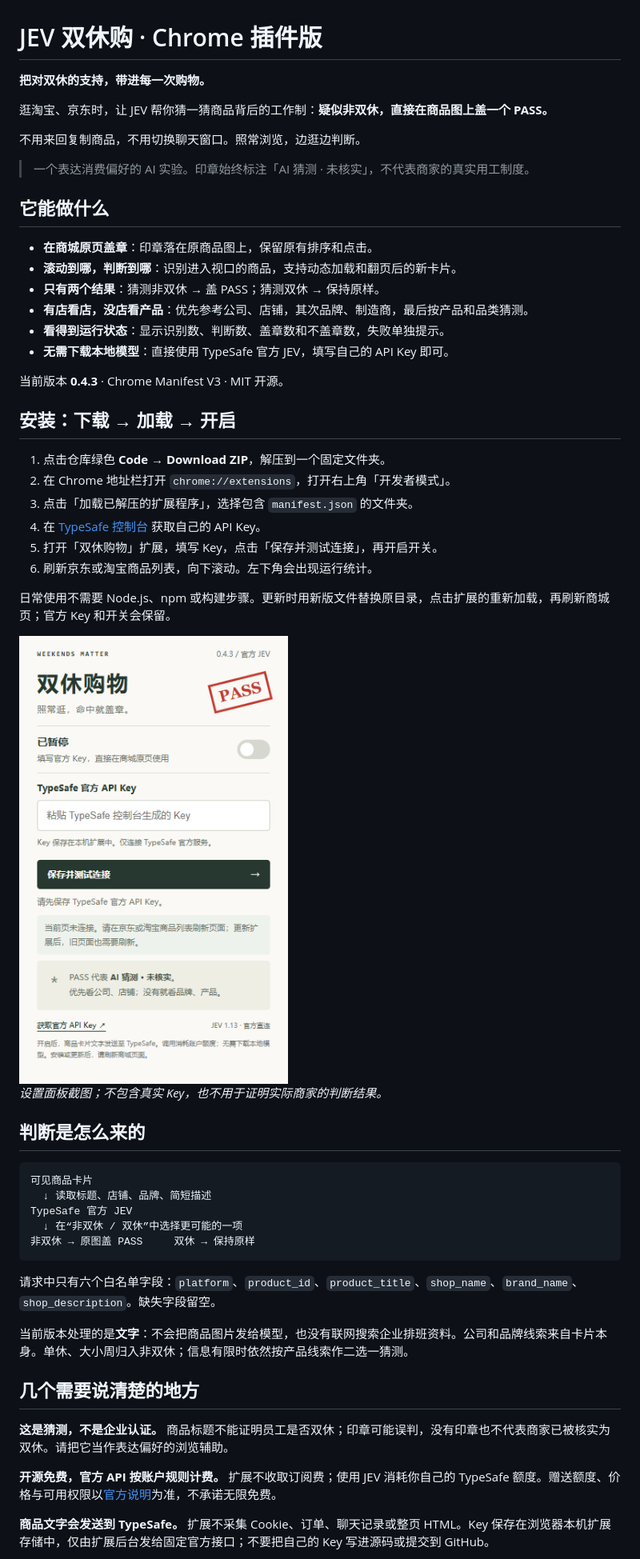
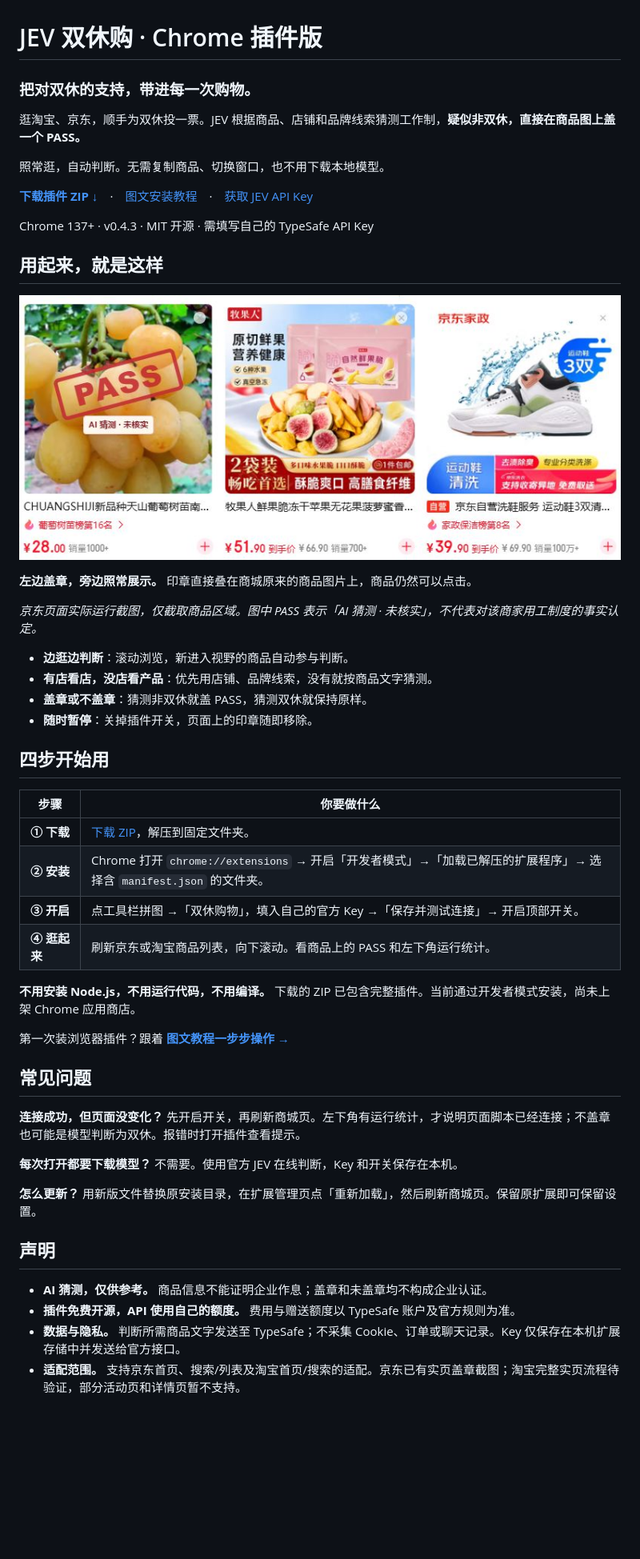
Before and after one commit to littlewindy123/jev-weekend-shopping-chrome, a Markdown page: README.md, the part around one of its changes. Shown at 80% size. Rendered like a GitHub page; pictures changed too: docs/jd-live.png (added); blank space fills up the shorter version.

````diff
--- a/README.md
+++ b/README.md
@@ -1,58 +1,53 @@
 # JEV 双休购 · Chrome 插件版
 
-**把对双休的支持，带进每一次购物。**
+### 把对双休的支持，带进每一次购物。
 
-逛淘宝、京东时，让 JEV 帮你猜一猜商品背后的工作制：**疑似非双休，直接在商品图上盖一个 PASS。**
+逛淘宝、京东，顺手为双休投一票。JEV 根据商品、店铺和品牌线索猜测工作制，**疑似非双休，直接在商品图上盖一个 PASS。**
 
-不用来回复制商品，不用切换聊天窗口。照常浏览，边逛边判断。
+照常逛，自动判断。无需复制商品、切换窗口，也不用下载本地模型。
 
-> 一个表达消费偏好的 AI 实验。印章始终标注「AI 猜测 · 未核实」，不代表商家的真实用工制度。
+**[下载插件 ZIP ↓](https://github.com/littlewindy123/jev-weekend-shopping-chrome/archive/refs/heads/main.zip)**　·　[图文安装教程](docs/INSTALL.md)　·　[获取 JEV API Key](https://console.typesafe.ai/keys)
 
-## 它能做什么
+Chrome 137+ · v0.4.3 · MIT 开源 · 需填写自己的 TypeSafe API Key
 
-- **在商城原页盖章**：印章落在原商品图上，保留原有排序和点击。
-- **滚动到哪，判断到哪**：识别进入视口的商品，支持动态加载和翻页后的新卡片。
-- **只有两个结果**：猜测非双休 → 盖 PASS；猜测双休 → 保持原样。
-- **有店看店，没店看产品**：优先参考公司、店铺，其次品牌、制造商，最后按产品和品类猜测。
-- **看得到运行状态**：显示识别数、判断数、盖章数和不盖章数，失败单独提示。
-- **无需下载本地模型**：直接使用 TypeSafe 官方 JEV，填写自己的 API Key 即可。
+## 用起来，就是这样
 
-当前版本 **0.4.3** · Chrome Manifest V3 · MIT 开源。
+![京东真实页面截图：左侧商品出现 PASS 印章，相邻商品保持原样](docs/jd-live.png)
 
-## 安装：下载 → 加载 → 开启
+**左边盖章，旁边照常展示。** 印章直接叠在商城原来的商品图片上，商品仍然可以点击。
 
-1. 点击仓库绿色 **Code → Download ZIP**，解压到一个固定文件夹。
-2. 在 Chrome 地址栏打开 `chrome://extensions`，打开右上角「开发者模式」。
-3. 点击「加载已解压的扩展程序」，选择包含 `manifest.json` 的文件夹。
-4. 在 [TypeSafe 控制台](https://console.typesafe.ai/keys) 获取自己的 API Key。
-5. 打开「双休购物」扩展，填写 Key，点击「保存并测试连接」，再开启开关。
-6. 刷新京东或淘宝商品列表，向下滚动。左下角会出现运行统计。
+*京东页面实际运行截图，仅截取商品区域。图中 PASS 表示「AI 猜测 · 未核实」，不代表对该商家用工制度的事实认定。*
 
-日常使用不需要 Node.js、npm 或构建步骤。更新时用新版文件替换原目录，点击扩展的重新加载，再刷新商城页；官方 Key 和开关会保留。
+- **边逛边判断**：滚动浏览，新进入视野的商品自动参与判断。
+- **有店看店，没店看产品**：优先用店铺、品牌线索，没有就按商品文字猜测。
+- **盖章或不盖章**：猜测非双休就盖 PASS，猜测双休就保持原样。
+- **随时暂停**：关掉插件开关，页面上的印章随即移除。
 
-<img src="docs/popup.png" width="360" alt="双休购物插件设置面板，展示 API Key 输入框、开关和当前页面状态">
+## 四步开始用
 
-*设置面板截图；不包含真实 Key，也不用于证明实际商家的判断结果。*
+| 步骤 | 你要做什么 |
+| --- | --- |
+| **① 下载** | [下载 ZIP](https://github.com/littlewindy123/jev-weekend-shopping-chrome/archive/refs/heads/main.zip)，解压到固定文件夹。 |
+| **② 安装** | Chrome 打开 `chrome://extensions` → 开启「开发者模式」→「加载已解压的扩展程序」→ 选择含 `manifest.json` 的文件夹。 |
+| **③ 开启** | 点工具栏拼图 →「双休购物」，填入自己的官方 Key →「保存并测试连接」→ 开启顶部开关。 |
+| **④ 逛起来** | 刷新京东或淘宝商品列表，向下滚动。看商品上的 PASS 和左下角运行统计。 |
 
-## 判断是怎么来的
+**不用安装 Node.js，不用运行代码，不用编译。** 下载的 ZIP 已包含完整插件。当前通过开发者模式安装，尚未上架 Chrome 应用商店。
 
-```text
-可见商品卡片
-  ↓ 读取标题、店铺、品牌、简短描述
-TypeSafe 官方 JEV
-  ↓ 在“非双休 / 双休”中选择更可能的一项
-非双休 → 原图盖 PASS     双休 → 保持原样
-```
+第一次装浏览器插件？跟着 **[图文教程一步步操作 →](docs/INSTALL.md)**
 
-请求中只有六个白名单字段：`platform`、`product_id`、`product_title`、`shop_name`、`brand_name`、`shop_description`。缺失字段留空。
+## 常见问题
 
-当前版本处理的是**文字**：不会把商品图片发给模型，也没有联网搜索企业排班资料。公司和品牌线索来自卡片本身。单休、大小周归入非双休；信息有限时依然按产品线索作二选一猜测。
+**连接成功，但页面没变化？** 先开启开关，再刷新商城页。左下角有运行统计，才说明页面脚本已经连接；不盖章也可能是模型判断为双休。报错时打开插件查看提示。
 
-## 几个需要说清楚的地方
+**每次打开都要下载模型？** 不需要。使用官方 JEV 在线判断，Key 和开关保存在本机。
 
-**这是猜测，不是企业认证。** 商品标题不能证明员工是否双休；印章可能误判，没有印章也不代表商家已被核实为双休。请把它当作表达偏好的浏览辅助。
+**怎么更新？** 用新版文件替换原安装目录，在扩展管理页点「重新加载」，然后刷新商城页。保留原扩展即可保留设置。
 
-**开源免费，官方 API 按账户规则计费。** 扩展不收取订阅费；使用 JEV 消耗你自己的 TypeSafe 额度。赠送额度、价格与可用权限以[官方说明](https://docs.typesafe.ai/models)为准，不承诺无限免费。
+## 声明
 
-**商品文字会发送到 TypeSafe。** 扩展不采集 Cookie、订单、聊天记录或整页 HTML。Key 保存在浏览器本机扩展存储中，仅由扩展后台发给固定官方接口；不要把自己的 Key 写进源码或提交到 GitHub。
+- **AI 猜测，仅供参考。** 商品信息不能证明企业作息；盖章和未盖章均不构成企业认证。
+- **插件免费开源，API 使用自己的额度。** 费用与赠送额度以 TypeSafe 账户及官方规则为准。
+- **数据与隐私。** 判断所需商品文字发送至 TypeSafe；不采集 Cookie、订单或聊天记录。Key 仅保存在本机扩展存储中并发送给官方接口。
+- **适配范围。** 支持京东首页、搜索/列表及淘宝首页/搜索的适配。京东已有实页盖章截图；淘宝完整实页流程待验证，部分活动页和详情页暂不支持。
 
````
Also changed, not shown: other parts of README.md (+4 -23 lines), docs/DEVELOPMENT.md (added, +36 -0 lines), docs/INSTALL.md (added, +67 -0 lines), docs/TESTING.md (+2 -1 lines), docs/download.png (added).
